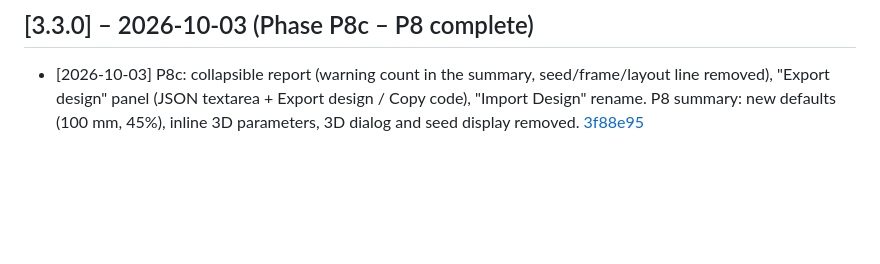
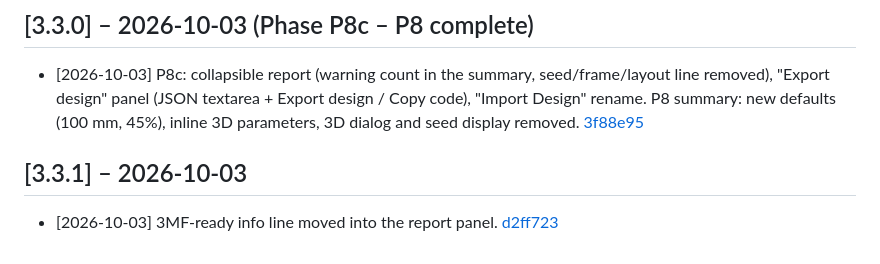
Before and after one commit to emanuelmoniz/Portuguese-Tile-Generator, a Markdown page: CHANGELOG.md, the part around the change. Drawn GitHub-style; blank space fills up the shorter version.

Commit message:
Update CHANGELOG.md with d2ff723 link
Co-Authored-By: Claude Sonnet 5.5 <noreply@anthropic.com>

```diff
--- a/CHANGELOG.md
+++ b/CHANGELOG.md
@@ -173,3 +173,7 @@ Keep footer version and changelog synchronized. See CLAUDE.md "Maintenance" for
 ## [3.3.0] – 2026-10-03 (Phase P8c – P8 complete)
 
 - [2026-10-03] P8c: collapsible report (warning count in the summary, seed/frame/layout line removed), "Export design" panel (JSON textarea + Export design / Copy code), "Import Design" rename. P8 summary: new defaults (100 mm, 45%), inline 3D parameters, 3D dialog and seed display removed. [3f88e95](https://github.com/emanuelmoniz/Portuguese-Tile-Generator/commit/3f88e95)
+
+## [3.3.1] – 2026-10-03
+
+- [2026-10-03] 3MF-ready info line moved into the report panel. [d2ff723](https://github.com/emanuelmoniz/Portuguese-Tile-Generator/commit/d2ff723)
```
